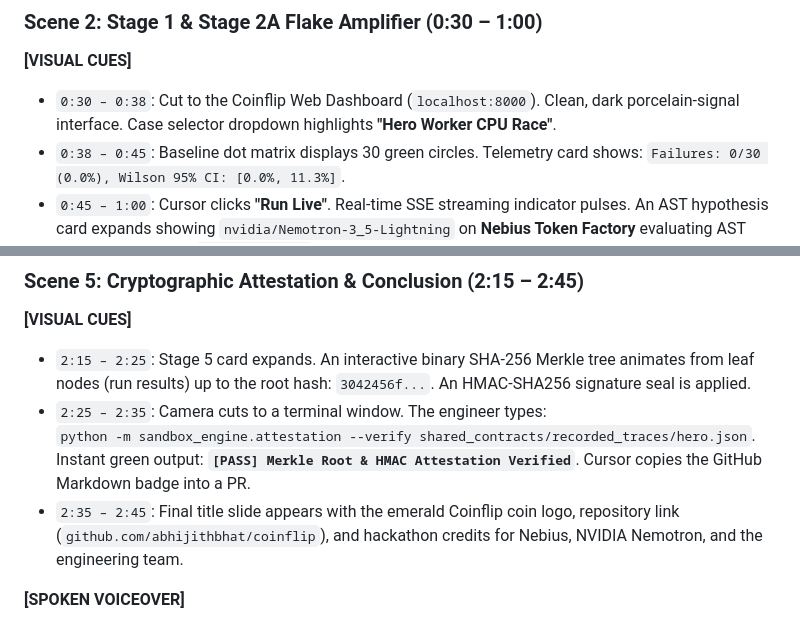
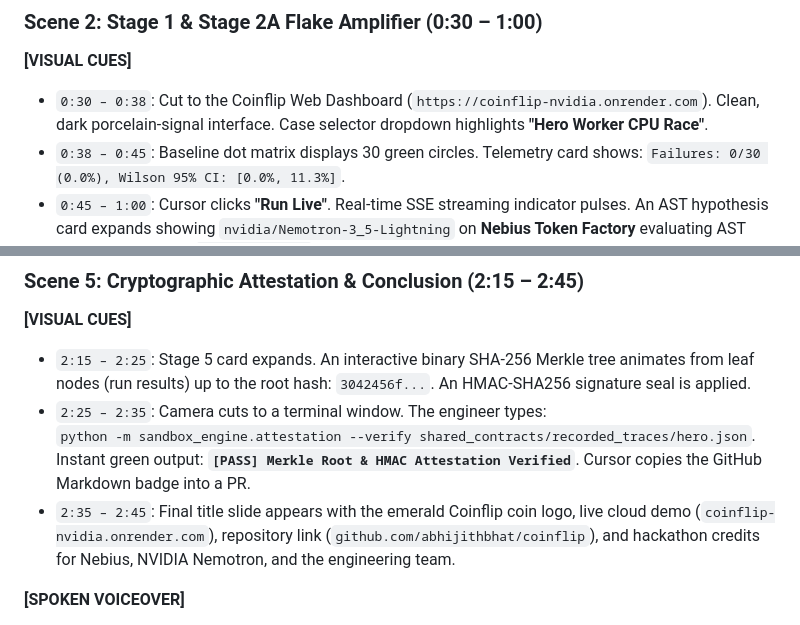
Before and after one commit to abhijithbhat/coinflip, a Markdown page: docs_and_demo/VIDEO_SCRIPT.md, 2 parts joined by grey strips. GitHub-like rendering.

```diff
--- a/docs_and_demo/VIDEO_SCRIPT.md
+++ b/docs_and_demo/VIDEO_SCRIPT.md
@@ -42,7 +42,7 @@
 ### Scene 2: Stage 1 & Stage 2A Flake Amplifier (0:30 – 1:00)
 
 **[VISUAL CUES]**
-- `0:30 – 0:38`: Cut to the Coinflip Web Dashboard (`localhost:8000`). Clean, dark porcelain-signal interface. Case selector dropdown highlights **"Hero Worker CPU Race"**.
+- `0:30 – 0:38`: Cut to the Coinflip Web Dashboard (`https://coinflip-nvidia.onrender.com`). Clean, dark porcelain-signal interface. Case selector dropdown highlights **"Hero Worker CPU Race"**.
 - `0:38 – 0:45`: Baseline dot matrix displays 30 green circles. Telemetry card shows: `Failures: 0/30 (0.0%), Wilson 95% CI: [0.0%, 11.3%]`.
 - `0:45 – 1:00`: Cursor clicks **"Run Live"**. Real-time SSE streaming indicator pulses. An AST hypothesis card expands showing `nvidia/Nemotron-3_5-Lightning` on **Nebius Token Factory** evaluating AST tokens and ranking `cpu_heavy_load` #1. The bandit executes across 18 perturbation arms. Below, the dot matrix transforms into bright crimson red: 27 fails out of 30 runs (`Fail Rate: 90.0%`).
 
@@ -94,7 +94,7 @@
 - `2:25 – 2:35`: Camera cuts to a terminal window. The engineer types:
   `python -m sandbox_engine.attestation --verify shared_contracts/recorded_traces/hero.json`.
   Instant green output: **`[PASS] Merkle Root & HMAC Attestation Verified`**. Cursor copies the GitHub Markdown badge into a PR.
-- `2:35 – 2:45`: Final title slide appears with the emerald Coinflip coin logo, repository link (`github.com/abhijithbhat/coinflip`), and hackathon credits for Nebius, NVIDIA Nemotron, and the engineering team.
+- `2:35 – 2:45`: Final title slide appears with the emerald Coinflip coin logo, live cloud demo (`coinflip-nvidia.onrender.com`), repository link (`github.com/abhijithbhat/coinflip`), and hackathon credits for Nebius, NVIDIA Nemotron, and the engineering team.
 
 **[SPOKEN VOICEOVER]**
 > *"Finally, Stage Five hashes every execution artifact into a binary SHA-256 Merkle audit tree, sealed with an HMAC signature. Any engineer, auditor, or CI bot can cryptographically verify that the test was genuinely stressed and genuinely fixed.*
```
Also changed, not shown: README.md (+9 -1 lines), docs_and_demo/DEVPOST_SUBMISSION.md (+1 -0 lines).
